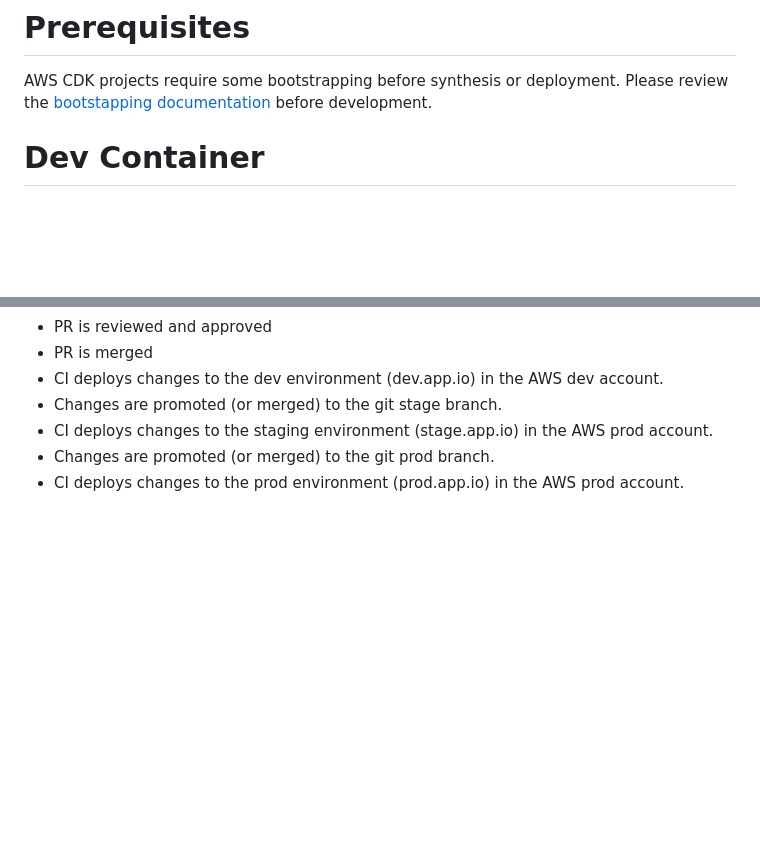
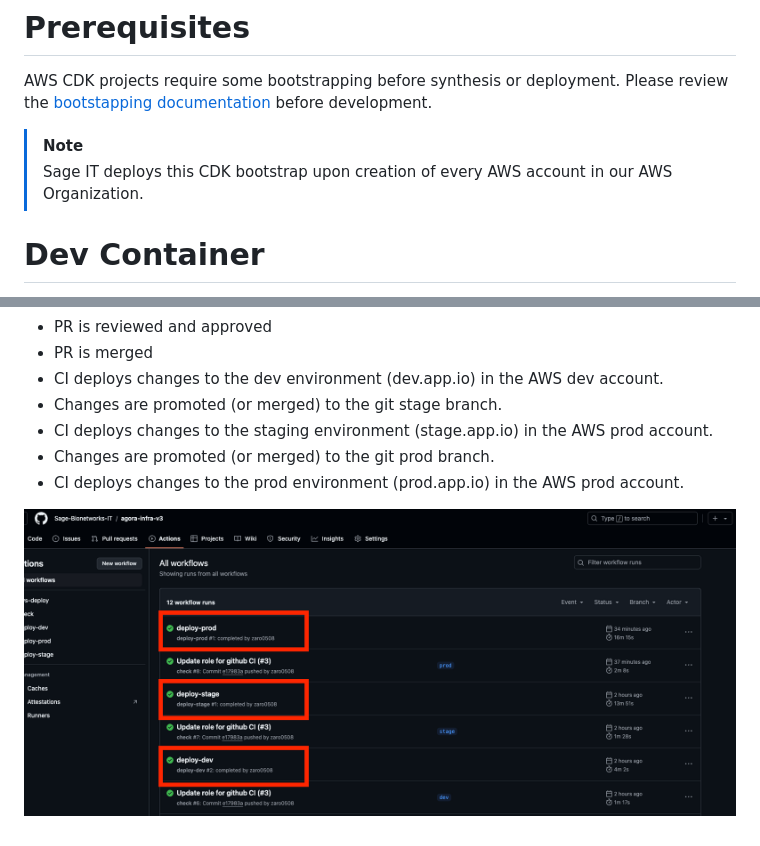
Before and after one commit to Sage-Bionetworks-IT/aws-cdk-ecs-infra-template, a Markdown page: README.md, 2 parts joined by grey strips. Drawn GitHub-style; pictures changed too: docs/ci-deployment-workflow.png (added); blank space fills up the shorter version.

```diff
--- a/README.md
+++ b/README.md
@@ -8,6 +8,9 @@ A Github template using the AWS CDK to create an ECS infrastructure project
 AWS CDK projects require some bootstrapping before synthesis or deployment.
 Please review the [bootstapping documentation](https://docs.aws.amazon.com/cdk/v2/guide/getting_started.html#getting_started_bootstrap)
 before development.
+
+> [!Note]
+> Sage IT deploys this CDK bootstrap upon creation of every AWS account in our AWS Organization.
 
 # Dev Container
 
@@ -334,3 +339,5 @@ The workflow for continuous integration:
 * CI deploys changes to the staging environment (stage.app.io) in the AWS prod account.
 * Changes are promoted (or merged) to the git prod branch.
 * CI deploys changes to the prod environment (prod.app.io) in the AWS prod account.
+
+![CI deployment workflow](docs/ci-deployment-workflow.png)
```
Also changed, not shown: other parts of README.md (+5 -3 lines), docs/cloudformation-load-balancer.png (added), docs/secrets-manager-secret.png (added).
